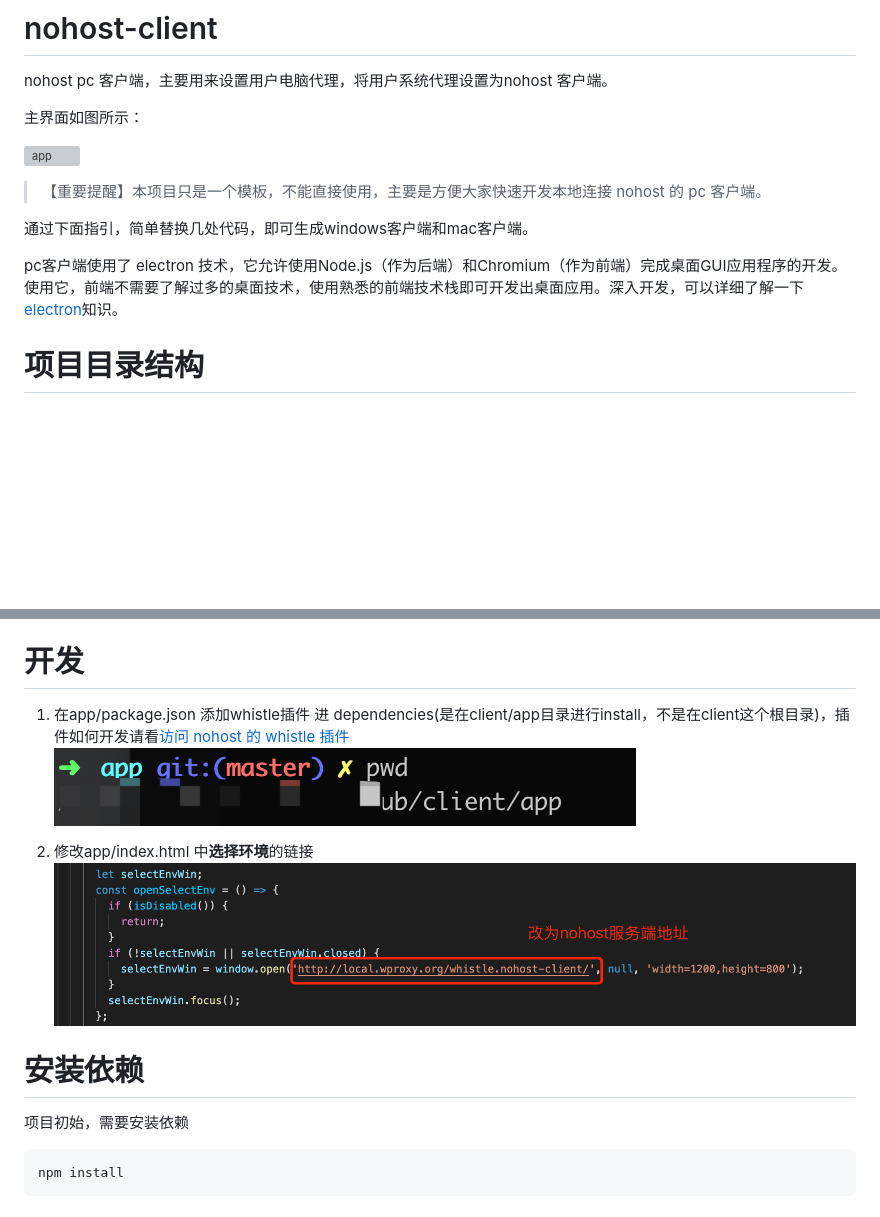
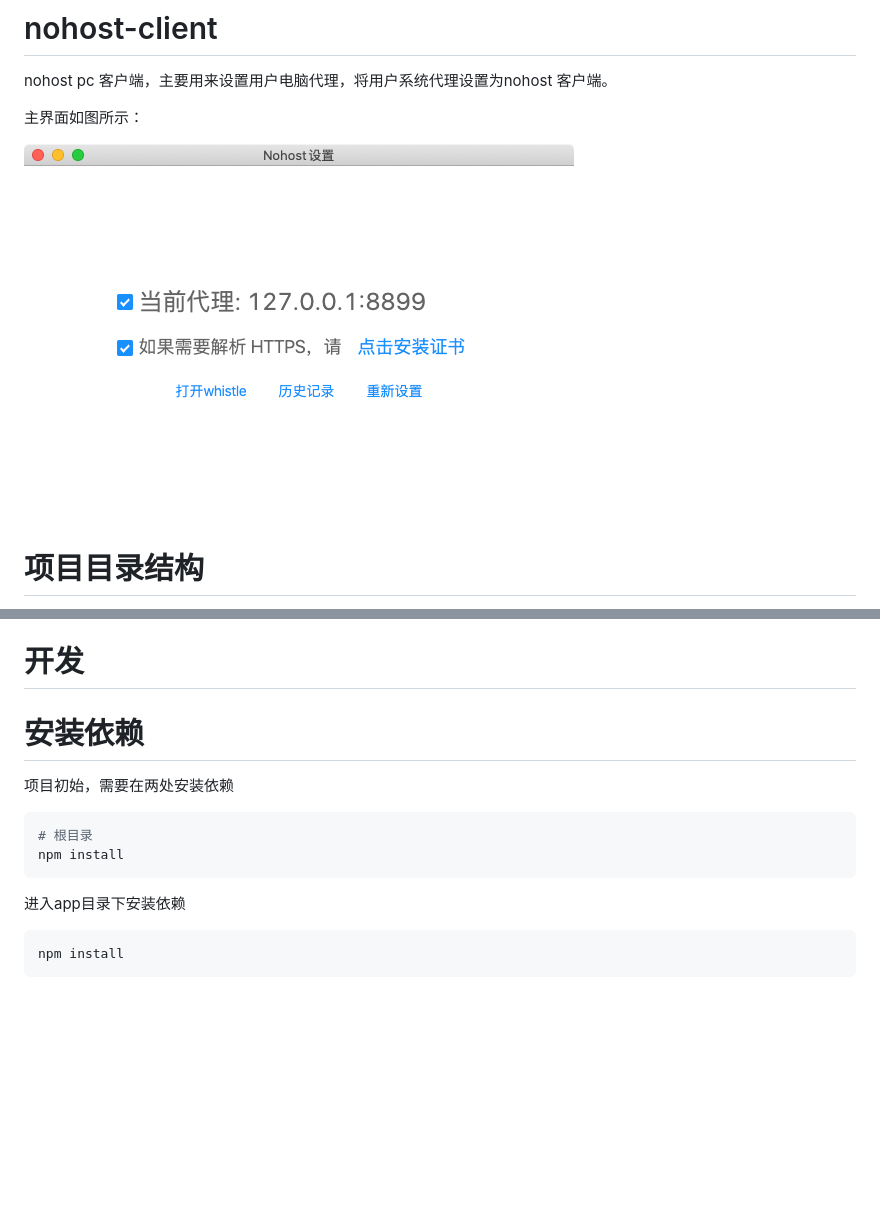
Before and after one commit to nohosts/client, a Markdown page: README.md, 2 parts joined by grey strips. Rendered like a GitHub page; pictures changed too: docs/client.png (added), docs/nohost-address.png (deleted), docs/plugin-address.png (deleted); blank space fills up the shorter version; grey boxes are pictures that could not be loaded.

Commit message:
docs: 更新目录

````diff
--- a/README.md
+++ b/README.md
@@ -3,13 +3,7 @@ nohost pc 客户端，主要用来设置用户电脑代理，将用户系统代
 
 主界面如图所示：
 
-![app](https://user-images.githubusercontent.com/4689952/69595898-c906c380-103b-11ea-91a0-27a65abef436.png)
-
-> 【重要提醒】本项目只是一个模板，不能直接使用，主要是方便大家快速开发本地连接 nohost 的 pc 客户端。
-
-通过下面指引，简单替换几处代码，即可生成windows客户端和mac客户端。
-
-pc客户端使用了 electron 技术，它允许使用Node.js（作为后端）和Chromium（作为前端）完成桌面GUI应用程序的开发。使用它，前端不需要了解过多的桌面技术，使用熟悉的前端技术栈即可开发出桌面应用。深入开发，可以详细了解一下[electron](https://github.com/electron/electron)知识。
+![app](./docs/client.png)
 
 
 # 项目目录结构
@@ -31,16 +25,14 @@ pc客户端使用了 electron 技术，它允许使用Node.js（作为后端）
 
 # 开发
 
-1. 在app/package.json 添加whistle插件 进 dependencies(是在client/app目录进行install，不是在client这个根目录)，插件如何开发请看[访问 nohost 的 whistle 插件](https://github.com/nohosts/whistle.nohost-imweb)
-![插件位置](./docs/plugin-address.png)
+# 安装依赖
+项目初始，需要在两处安装依赖
 
-2. 修改app/index.html 中**选择环境**的链接
-![选择环境链接](./docs/nohost-address.png)
-
-
-# 安装依赖
-项目初始，需要安装依赖
-
+```sh
+# 根目录
+npm install
+```
+进入app目录下安装依赖
 ``` sh
 npm install
 ```
````
